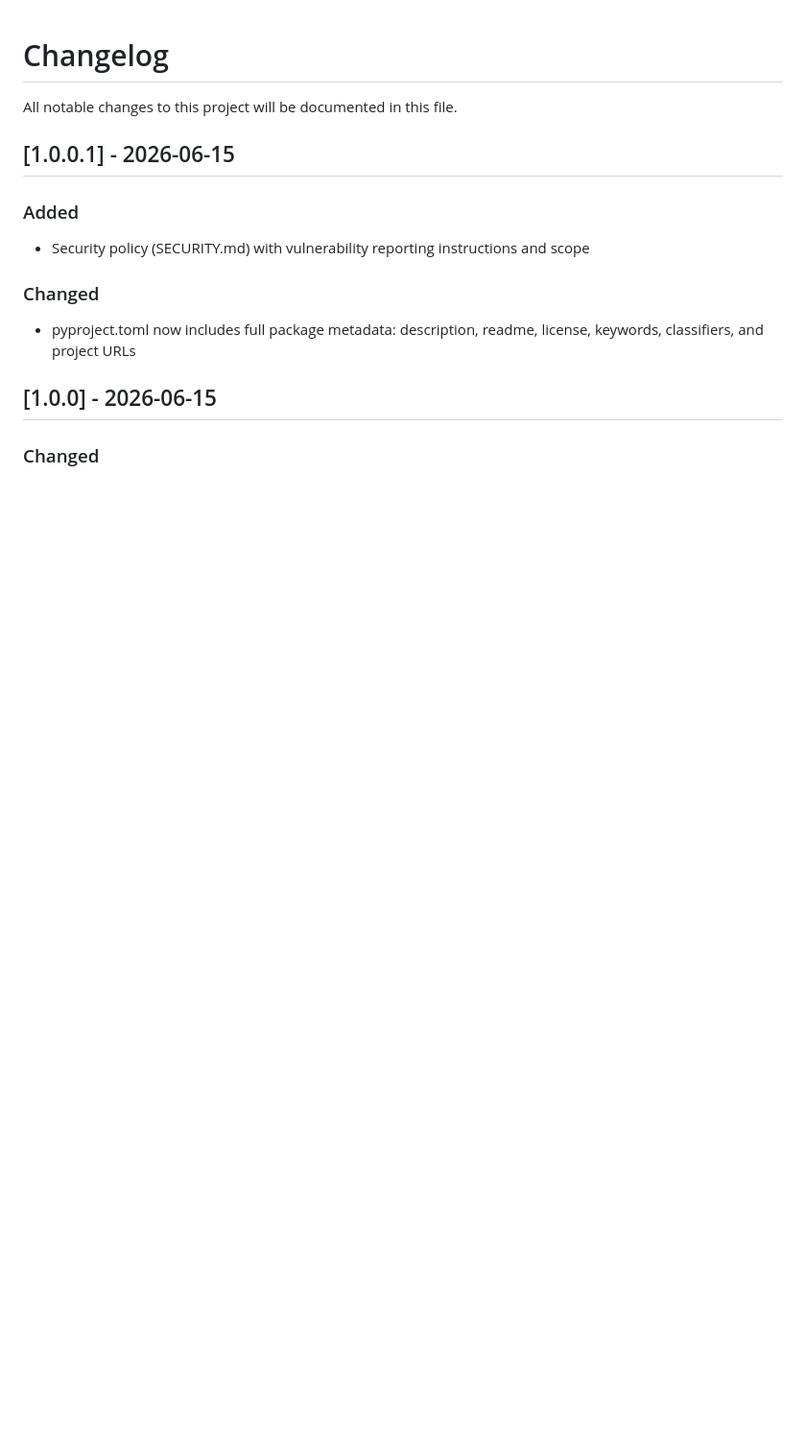
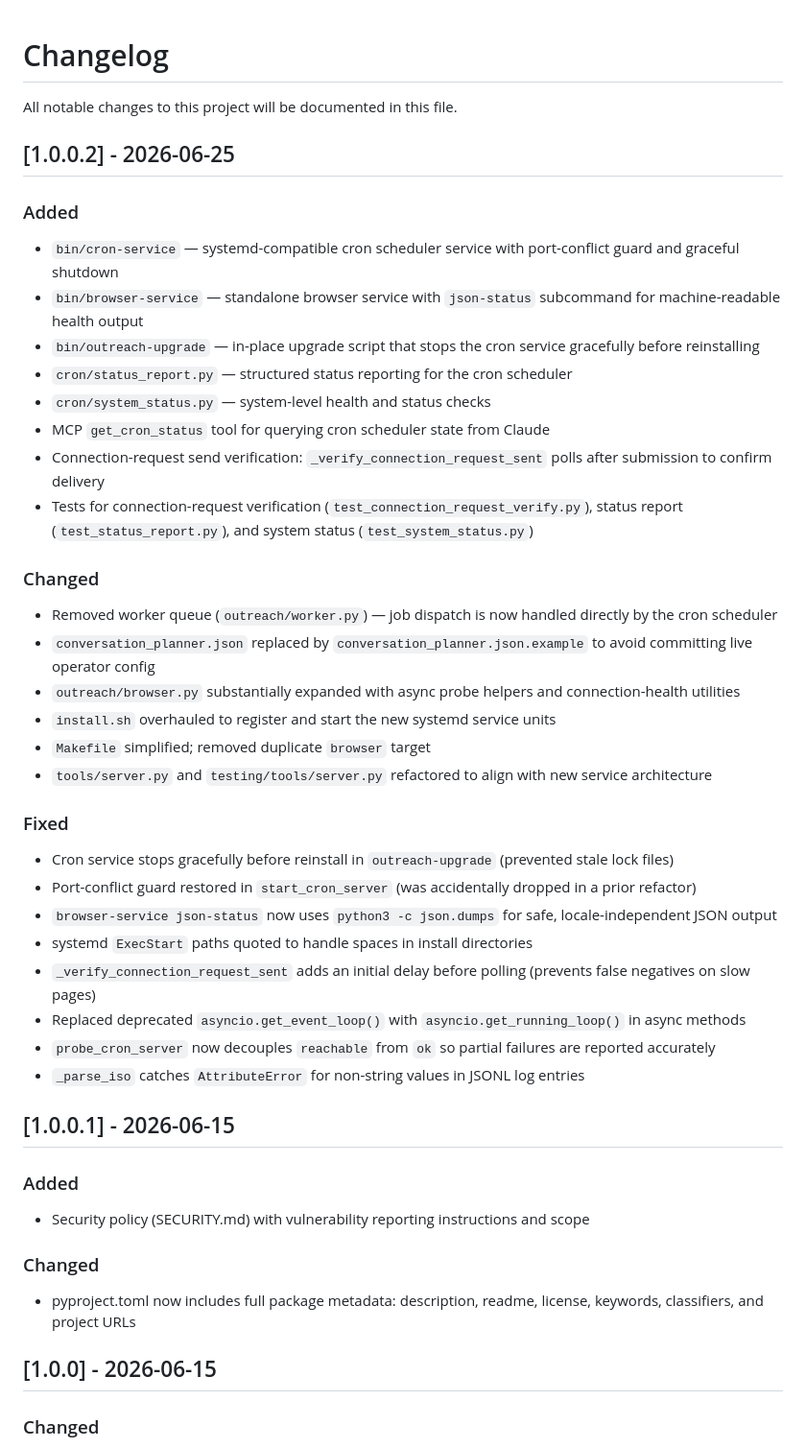
Before and after one commit to embeddingvc/ebase, a Markdown page: CHANGELOG.md, the part around the change. Shown at 96% size. Rendered like a GitHub page; blank space fills up the shorter version.

Commit message:
docs: add changelog entry for v1.0.0.2
Co-Authored-By: Claude Sonnet 4.6 <noreply@anthropic.com>

```diff
--- a/CHANGELOG.md
+++ b/CHANGELOG.md
@@ -1,6 +1,36 @@
 # Changelog
 
 All notable changes to this project will be documented in this file.
+
+## [1.0.0.2] - 2026-06-25
+
+### Added
+- `bin/cron-service` — systemd-compatible cron scheduler service with port-conflict guard and graceful shutdown
+- `bin/browser-service` — standalone browser service with `json-status` subcommand for machine-readable health output
+- `bin/outreach-upgrade` — in-place upgrade script that stops the cron service gracefully before reinstalling
+- `cron/status_report.py` — structured status reporting for the cron scheduler
+- `cron/system_status.py` — system-level health and status checks
+- MCP `get_cron_status` tool for querying cron scheduler state from Claude
+- Connection-request send verification: `_verify_connection_request_sent` polls after submission to confirm delivery
+- Tests for connection-request verification (`test_connection_request_verify.py`), status report (`test_status_report.py`), and system status (`test_system_status.py`)
+
+### Changed
+- Removed worker queue (`outreach/worker.py`) — job dispatch is now handled directly by the cron scheduler
+- `conversation_planner.json` replaced by `conversation_planner.json.example` to avoid committing live operator config
+- `outreach/browser.py` substantially expanded with async probe helpers and connection-health utilities
+- `install.sh` overhauled to register and start the new systemd service units
+- `Makefile` simplified; removed duplicate `browser` target
+- `tools/server.py` and `testing/tools/server.py` refactored to align with new service architecture
+
+### Fixed
+- Cron service stops gracefully before reinstall in `outreach-upgrade` (prevented stale lock files)
+- Port-conflict guard restored in `start_cron_server` (was accidentally dropped in a prior refactor)
+- `browser-service json-status` now uses `python3 -c json.dumps` for safe, locale-independent JSON output
+- systemd `ExecStart` paths quoted to handle spaces in install directories
+- `_verify_connection_request_sent` adds an initial delay before polling (prevents false negatives on slow pages)
+- Replaced deprecated `asyncio.get_event_loop()` with `asyncio.get_running_loop()` in async methods
+- `probe_cron_server` now decouples `reachable` from `ok` so partial failures are reported accurately
+- `_parse_iso` catches `AttributeError` for non-string values in JSONL log entries
 
 ## [1.0.0.1] - 2026-06-15
 
```
